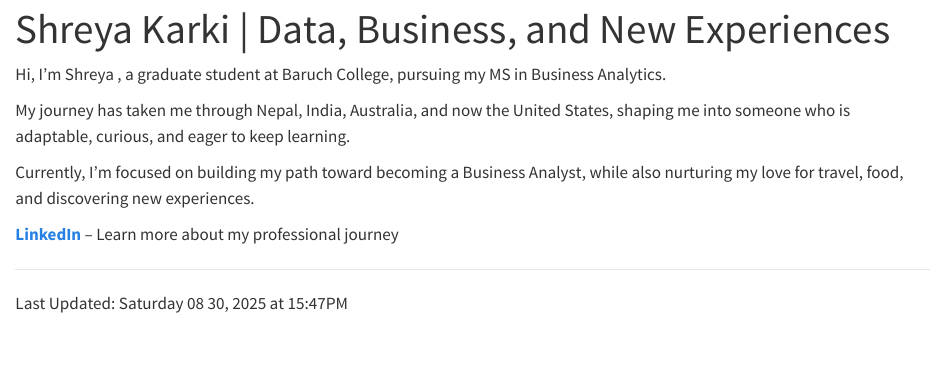
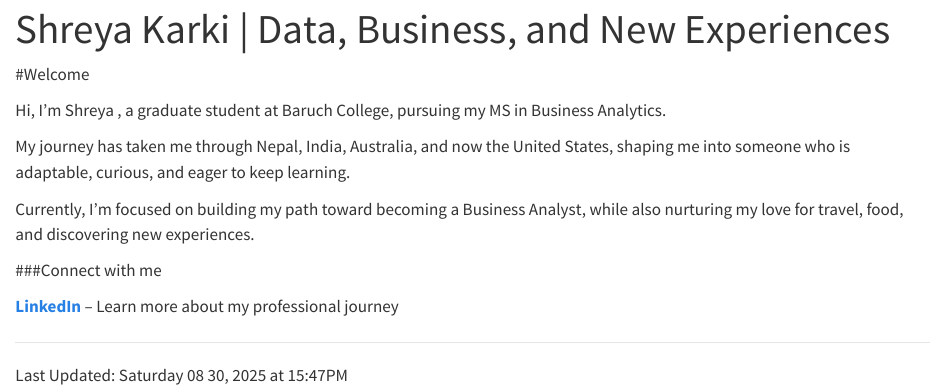
Before and after one commit to shreyakarki71/STA9750-2025-FALL, a Quarto document (index.qmd): the page in a window 1100 px wide, from its top. Rendered offline with R 4.5, knitr and Pandoc in place of Quarto, with nearby package versions.

Commit message:
rechange

```diff
--- a/_quarto.yml
+++ b/_quarto.yml
@@ -12,7 +12,7 @@ website:
 
 format:
   html:
-    theme: morph
+    theme: pulse
     toc: false
 
 editor:
--- a/index.qmd
+++ b/index.qmd
@@ -1,12 +1,15 @@
 ---
 title: "Shreya Karki | Data, Business, and New Experiences"
 ---
+#Welcome
 
 Hi, I’m Shreya , a graduate student at Baruch College, pursuing my MS in Business Analytics.
 
 My journey has taken me through Nepal, India, Australia, and now the United States, shaping me into someone who is adaptable, curious, and eager to keep learning.
 
 Currently, I’m focused on building my path toward becoming a Business Analyst, while also nurturing my love for travel, food, and discovering new experiences.
+
+###Connect with me
 
 [**LinkedIn**](https://www.linkedin.com/in/shreya-karki/) – Learn more about my professional journey
 
```
Also changed, not shown: 4 other files.
